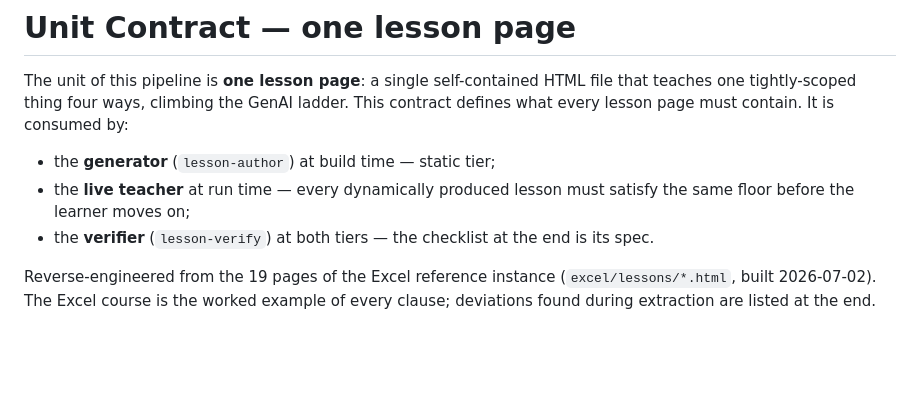
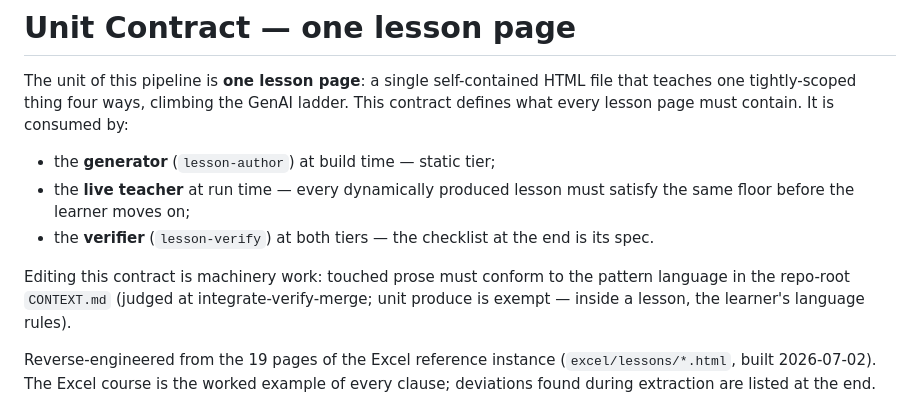
Before and after one commit to sxdennonv2/harvest, a Markdown page: ai_training/teach-buying-analyst/CONTRACT.md, the part around the change. GitHub-like rendering; blank space fills up the shorter version.

```diff
--- a/ai_training/teach-buying-analyst/CONTRACT.md
+++ b/ai_training/teach-buying-analyst/CONTRACT.md
@@ -8,6 +8,10 @@ what every lesson page must contain. It is consumed by:
 - the **live teacher** at run time — every dynamically produced lesson must satisfy the
   same floor before the learner moves on;
 - the **verifier** (`lesson-verify`) at both tiers — the checklist at the end is its spec.
+
+Editing this contract is machinery work: touched prose must conform to the pattern
+language in the repo-root `CONTEXT.md` (judged at integrate-verify-merge; unit produce
+is exempt — inside a lesson, the learner's language rules).
 
 Reverse-engineered from the 19 pages of the Excel reference instance
 (`excel/lessons/*.html`, built 2026-07-02). The Excel course is the worked example of every
```
Also changed, not shown: sil_operations/meal_plans/CONTRACT.md (+4 -0 lines).
